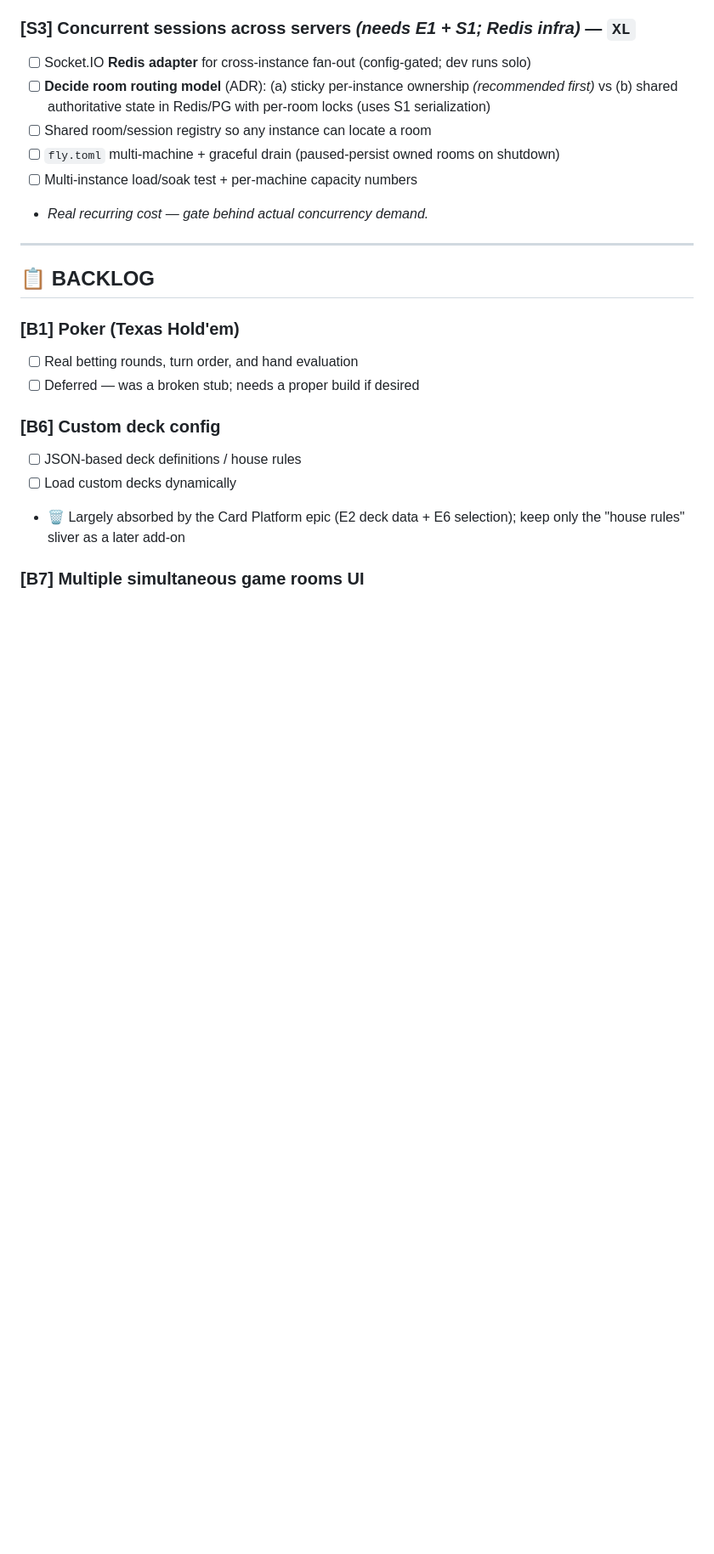
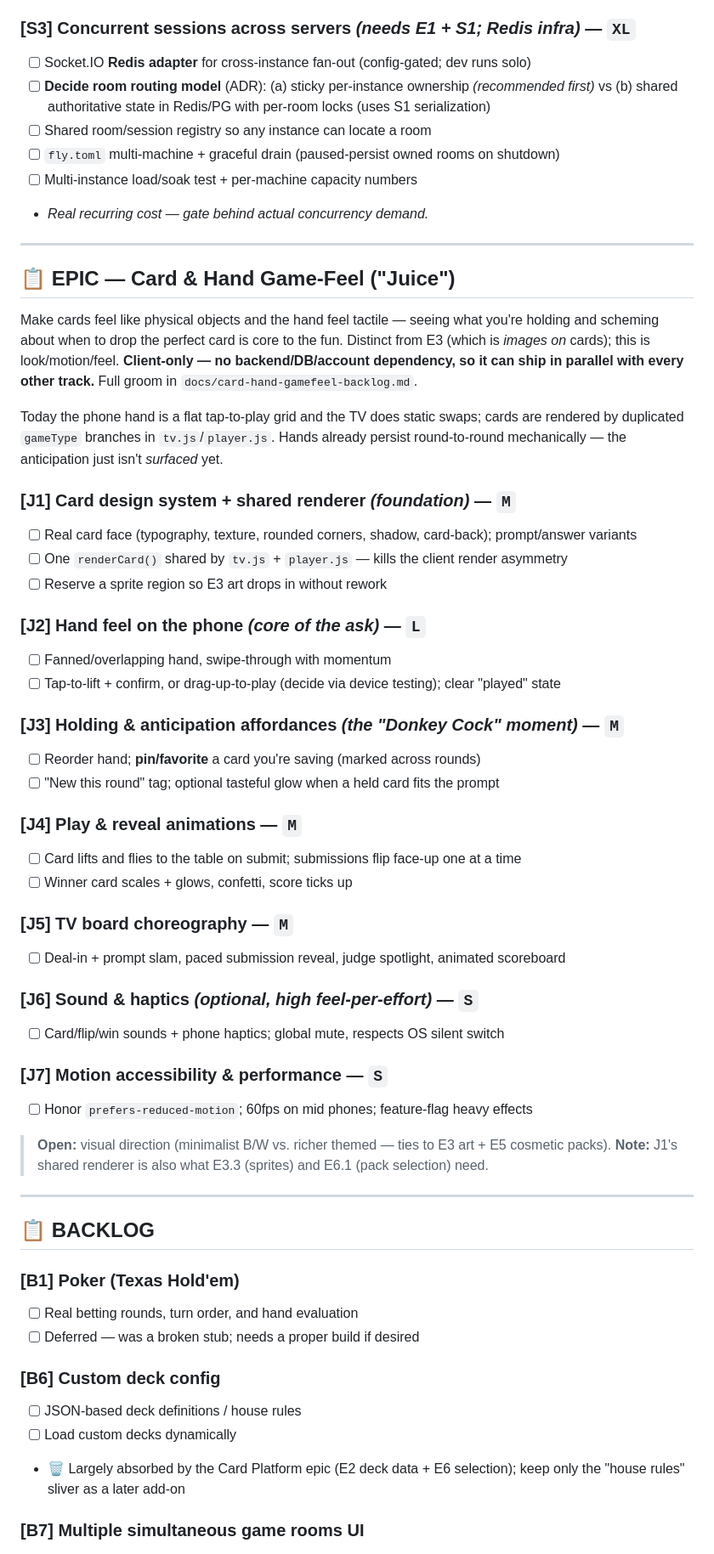
Before and after one commit to jrrall/ace-cast, a Markdown page: KANBAN.md, the part around one of its changes. Shown at 85% size. Drawn GitHub-style; blank space fills up the shorter version.

```diff
--- a/KANBAN.md
+++ b/KANBAN.md
@@ -155,6 +155,49 @@ concurrency demands it).
 
 ---
 
+## 📋 EPIC — Card & Hand Game-Feel ("Juice")
+
+Make cards feel like physical objects and the hand feel tactile — seeing what you're
+holding and scheming about when to drop the perfect card is core to the fun. Distinct
+from E3 (which is *images on* cards); this is look/motion/feel. **Client-only — no
+backend/DB/account dependency, so it can ship in parallel with every other track.**
+Full groom in `docs/card-hand-gamefeel-backlog.md`.
+
+Today the phone hand is a flat tap-to-play grid and the TV does static swaps; cards are
+rendered by duplicated `gameType` branches in `tv.js`/`player.js`. Hands already persist
+round-to-round mechanically — the anticipation just isn't *surfaced* yet.
+
+### [J1] Card design system + shared renderer *(foundation)* — `M`
+- [ ] Real card face (typography, texture, rounded corners, shadow, card-back); prompt/answer variants
+- [ ] One `renderCard()` shared by `tv.js` + `player.js` — kills the client render asymmetry
+- [ ] Reserve a sprite region so E3 art drops in without rework
+
+### [J2] Hand feel on the phone *(core of the ask)* — `L`
+- [ ] Fanned/overlapping hand, swipe-through with momentum
+- [ ] Tap-to-lift + confirm, or drag-up-to-play (decide via device testing); clear "played" state
+
+### [J3] Holding & anticipation affordances *(the "Donkey Cock" moment)* — `M`
+- [ ] Reorder hand; **pin/favorite** a card you're saving (marked across rounds)
+- [ ] "New this round" tag; optional tasteful glow when a held card fits the prompt
+
+### [J4] Play & reveal animations — `M`
+- [ ] Card lifts and flies to the table on submit; submissions flip face-up one at a time
+- [ ] Winner card scales + glows, confetti, score ticks up
+
+### [J5] TV board choreography — `M`
+- [ ] Deal-in + prompt slam, paced submission reveal, judge spotlight, animated scoreboard
+
+### [J6] Sound & haptics *(optional, high feel-per-effort)* — `S`
+- [ ] Card/flip/win sounds + phone haptics; global mute, respects OS silent switch
+
+### [J7] Motion accessibility & performance — `S`
+- [ ] Honor `prefers-reduced-motion`; 60fps on mid phones; feature-flag heavy effects
+
+> **Open:** visual direction (minimalist B/W vs. richer themed — ties to E3 art + E5 cosmetic packs).
+> **Note:** J1's shared renderer is also what E3.3 (sprites) and E6.1 (pack selection) need.
+
+---
+
 ## 📋 BACKLOG
 
 ### [B1] Poker (Texas Hold'em)
```
Also changed, not shown: other parts of KANBAN.md (+1 -1 lines), docs/card-hand-gamefeel-backlog.md (added, +110 -0 lines).
